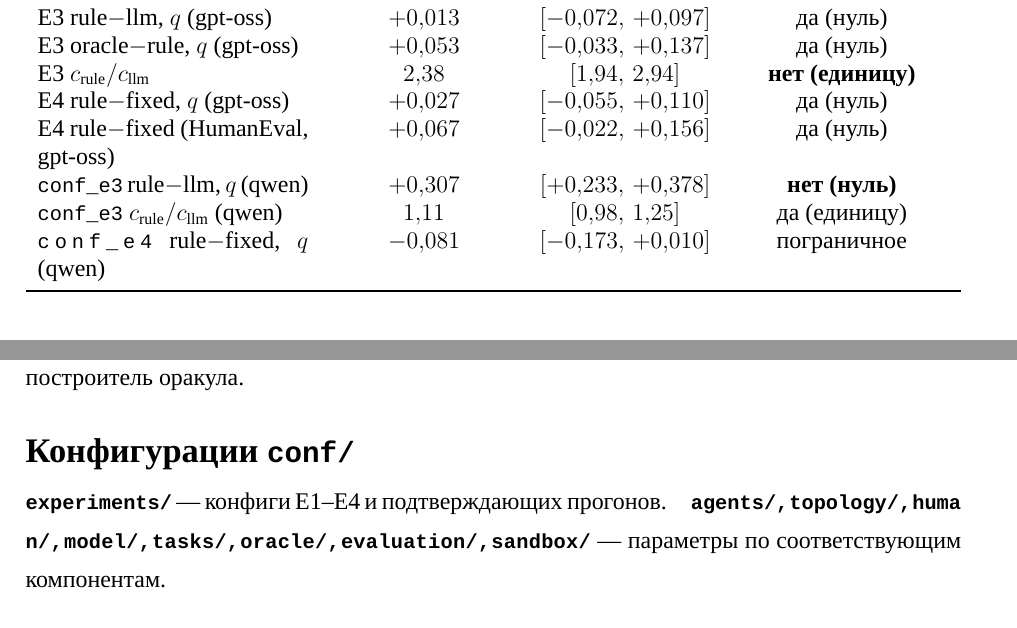
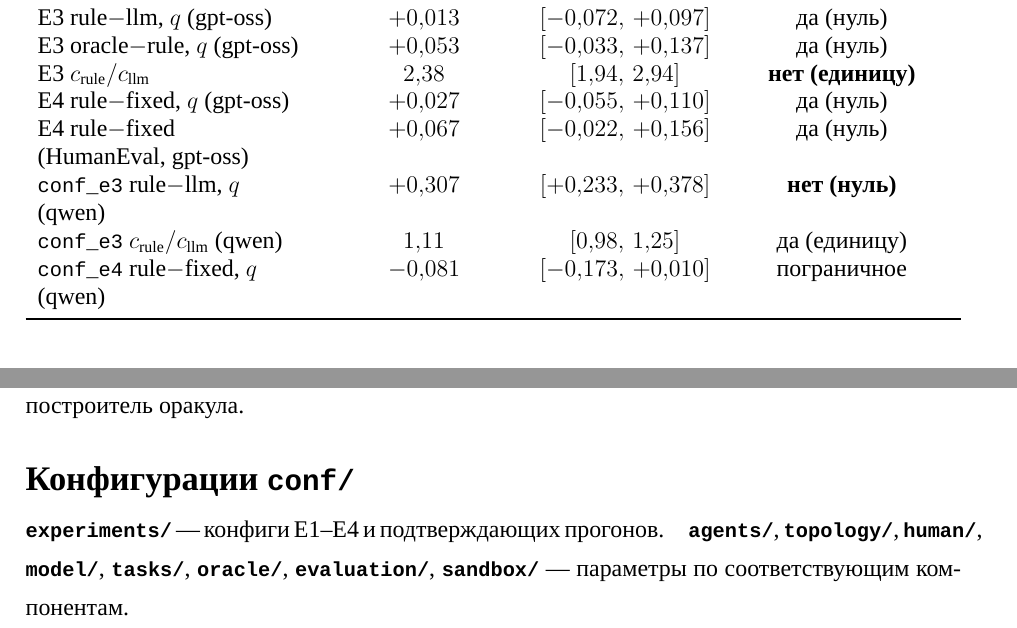
Before and after one commit to cactus-tim/adaptive-topologies-mas, a LaTeX thesis (arch/diploma/main.tex, which reads arch/diploma/sections/04_experiments.tex, arch/diploma/sections/appendix_d_repo.tex): two parts of pages 42 and 61 of 62, joined at a grey line, cut so that both start at the same text. Compiled offline with XeLaTeX; a missing font is replaced by an installed copy or a similar font.

Commit message:
fix(diploma): table cohend letter-spacing, bib header hyphen, conf list mid-word
По находкам независимого PDF-ревьюера на свежесобранной 62-страничной
сборке:

- Стр. 42 (таблица 4.10 бутстрап-CI): первая колонка типа X в
  tabularx делала «лесенку» с разрядкой букв на длинной строке
  "conf_e4 rule-fixed, q (qwen)". Добавлен
  >{\raggedright\arraybackslash}X — выравнивание влево вместо
  выключки по ширине.

- Стр. 53 (заголовок библиографии): "Библиографический список" в
  крупном кегле + узкая ширина колонки вынуждали Russian babel
  переносить "спи-сок" внутри слова. Заголовок переопределён
  через \mbox{Библиографический}~\mbox{список} — каждое слово
  атомарно, перенос возможен только между ними.

- Стр. 61 (Приложение В, перечень conf/): \code{human/} в
  url-style разрывался посредине ("hu" | "man/") при заполнении
  строки. Каждый \textbf{\code{X/}} обёрнут в \mbox{} — теперь
  атомарен, разрывы возможны только по запятым между элементами.

Сборка: 62 страницы, xelatex без ошибок. Все обнаруженные на
этот раз баги рендера устранены.

```diff
--- a/arch/diploma/sections/04_experiments.tex
+++ b/arch/diploma/sections/04_experiments.tex
@@ -461,7 +461,7 @@ E4: rule vs fixed маршрутизатор роли (gpt-oss)    & $+0{,}067$
 разностей и отношений}
 \label{tab:exp:bootstrap}
 \small
-\begin{tabularx}{\textwidth}{X c c c}
+\begin{tabularx}{\textwidth}{>{\raggedright\arraybackslash}X c c c}
 \toprule
 \textbf{Сравнение} & \textbf{Точечная оценка} &
 \textbf{Интервал~$95\,\%$} & \textbf{Содержит границу?} \\
--- a/arch/diploma/sections/appendix_d_repo.tex
+++ b/arch/diploma/sections/appendix_d_repo.tex
@@ -53,10 +53,12 @@ CLI на Typer.\quad
 
 \subsection*{Конфигурации \code{conf/}}
 
-\noindent\textbf{\code{experiments/}} --- конфиги E1--E4 и
+\noindent\mbox{\textbf{\code{experiments/}}} --- конфиги E1--E4 и
 подтверждающих прогонов.\quad
-\textbf{\code{agents/, topology/, human/, model/, tasks/, oracle/,
-evaluation/, sandbox/}} --- параметры по соответствующим
-компонентам.
+\mbox{\textbf{\code{agents/}}}, \mbox{\textbf{\code{topology/}}},
+\mbox{\textbf{\code{human/}}}, \mbox{\textbf{\code{model/}}},
+\mbox{\textbf{\code{tasks/}}}, \mbox{\textbf{\code{oracle/}}},
+\mbox{\textbf{\code{evaluation/}}}, \mbox{\textbf{\code{sandbox/}}}
+--- параметры по соответствующим компонентам.
 
 \endgroup
```
Also changed, not shown: arch/diploma/sections/08_bibliography.tex (+4 -1 lines), arch/diploma/main.pdf.
